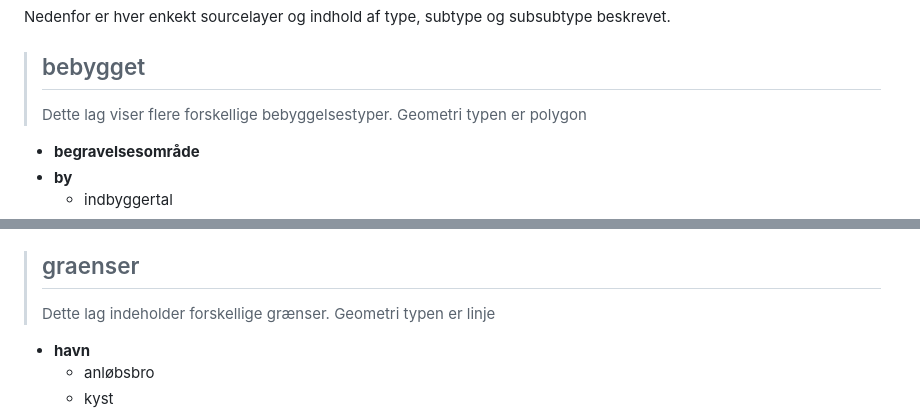
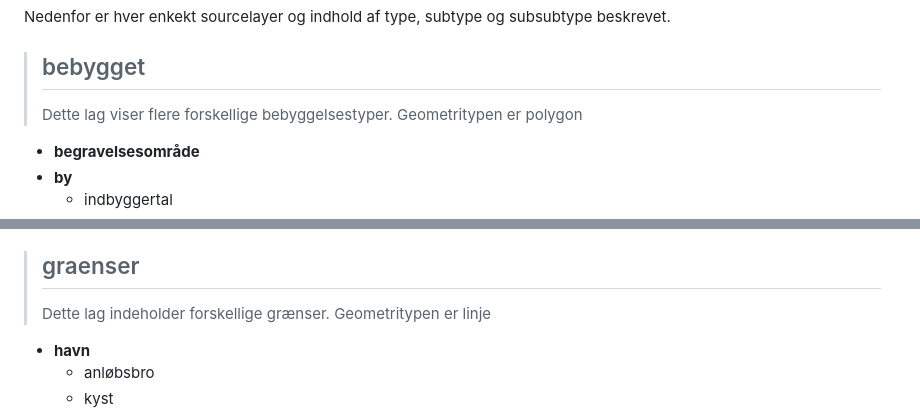
Before and after one commit to SDFIdk/vector_tiles_frontend, a Markdown page: vejledning.md, 2 parts joined by grey strips. Drawn GitHub-style.

```diff
--- a/vejledning.md
+++ b/vejledning.md
@@ -52,7 +52,7 @@ Nedenfor er hver enkekt sourcelayer og indhold af type, subtype og subsubtype be
 
 > ## bebygget <b name="bebygget"></b>
 >
-> Dette lag viser flere forskellige bebyggelsestyper. Geometri typen er polygon
+> Dette lag viser flere forskellige bebyggelsestyper. Geometritypen er polygon
 
 - **begravelsesområde**
 - **by**
@@ -70,7 +70,7 @@ Nedenfor er hver enkekt sourcelayer og indhold af type, subtype og subsubtype be
 
 > ## graenser <b name="graenser"></b>
 >
-> Dette lag indeholder forskellige grænser. Geometri typen er linje
+> Dette lag indeholder forskellige grænser. Geometritypen er linje
 
 - **havn**
   - anløbsbro
```
